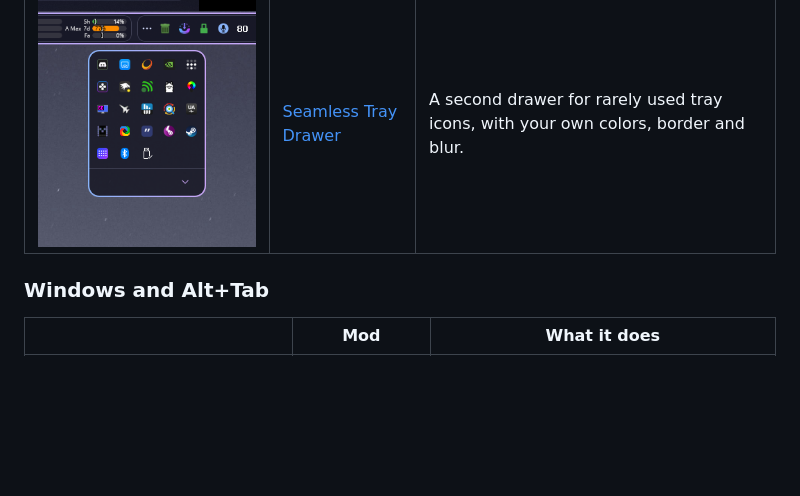
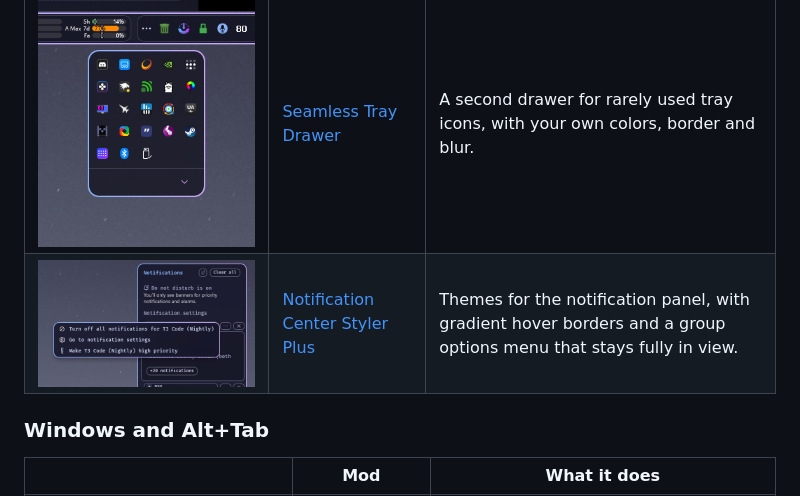
Before and after one commit to DavidHiFi/davids-windhawk-mods, a Markdown page: README.md, the part around the change. GitHub-like rendering; pictures changed too: media/previews/notification-center-styler-plus.png (added); blank space fills up the shorter version.

```diff
--- a/README.md
+++ b/README.md
@@ -62,6 +62,7 @@ Each release on the Releases page carries one mod, so the latest release is the
 | <img src="media/previews/taskbar-ai-usage-plus.png" width="220" alt="Codex usage flyout over the taskbar"> | [Taskbar AI Usage Plus](mods/local/taskbar-ai-usage-plus) | Claude, Codex, Antigravity and Copilot limits as ring tiles with a Fluent flyout. |
 | <img src="media/previews/better-volume-mixer-plus.png" width="220" alt="Tray volume mixer"> | [Seamless Volume Mixer](mods/local/better-volume-mixer-plus) | A tray volume mixer with per-app volume up to 1000%, a per-app compressor, and per-app output and input devices. |
 | <img src="media/previews/seamless-tray-drawer.png" width="220" alt="Hidden icons panel with a blue to mauve border"> | [Seamless Tray Drawer](mods/local/seamless-tray-drawer) | A second drawer for rarely used tray icons, with your own colors, border and blur. |
+| <img src="media/previews/notification-center-styler-plus.png" width="220" alt="Notification panel with a group options menu opening to the left"> | [Notification Center Styler Plus](mods/local/notification-center-styler-plus) | Themes for the notification panel, with gradient hover borders and a group options menu that stays fully in view. |
 
 ### Windows and Alt+Tab
 
```
Also changed, not shown: mods/README.md (+1 -0 lines), 2 other files.
